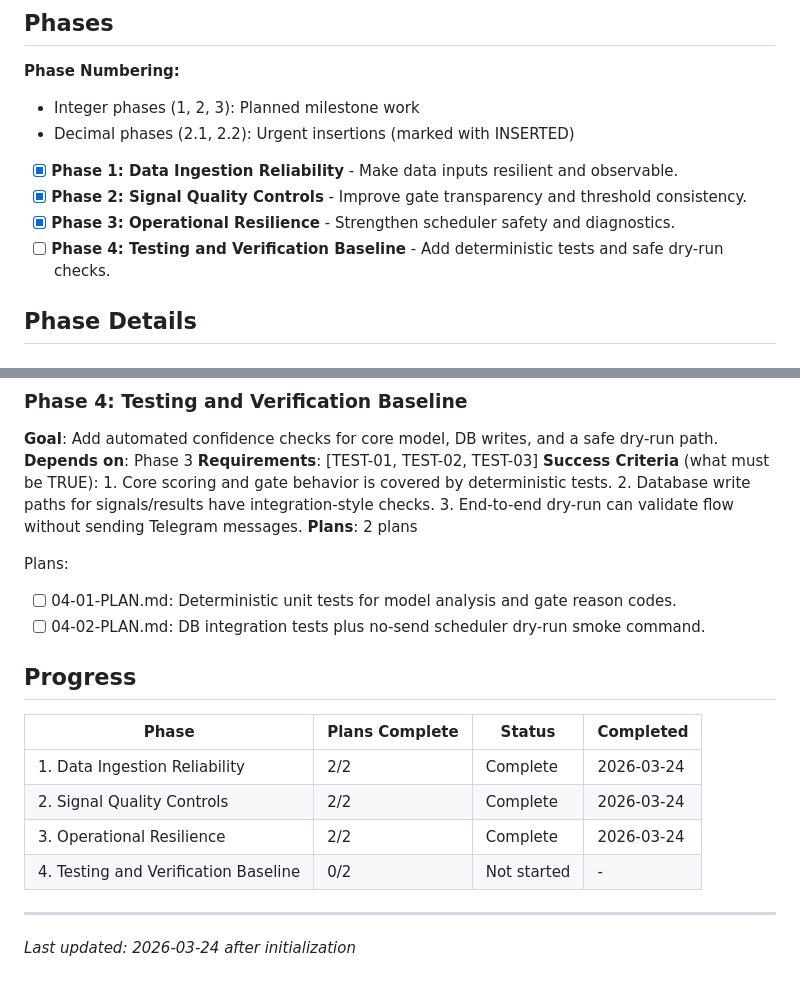
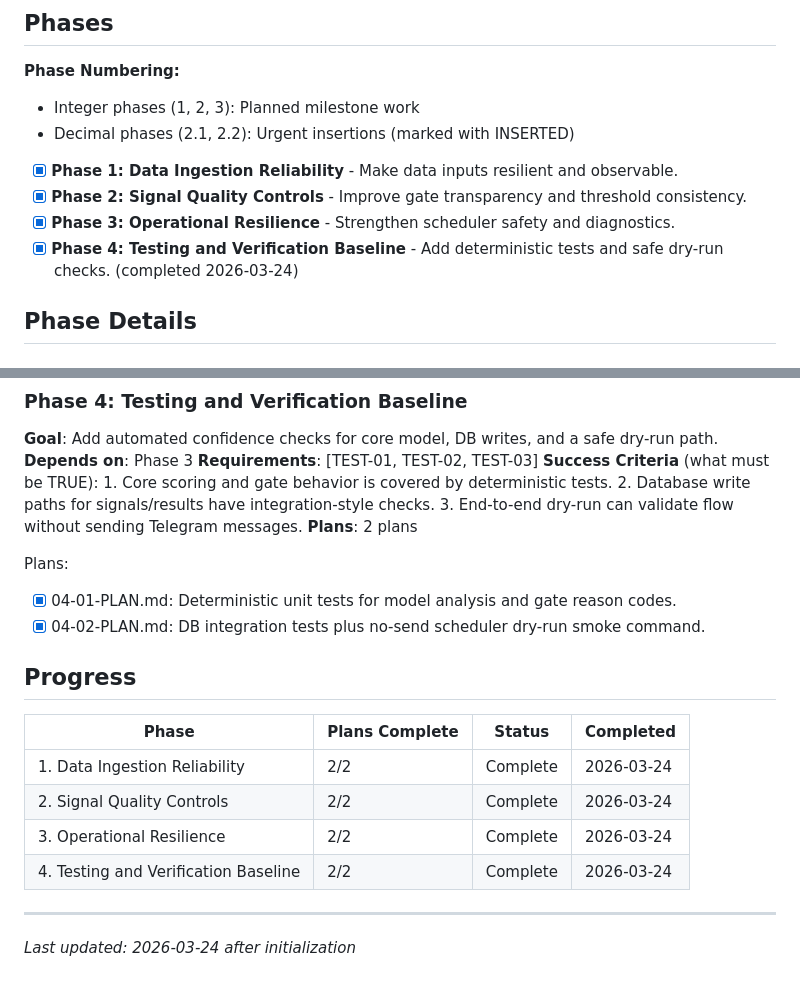
Before and after one commit to Leonardo4u/Honeypot, a Markdown page: .planning/ROADMAP.md, 2 parts joined by grey strips. GitHub-like rendering.

Commit message:
docs(04): complete phase execution summaries

```diff
--- a/.planning/ROADMAP.md
+++ b/.planning/ROADMAP.md
@@ -13,7 +13,8 @@ Harden the existing signal bot in four phases: first stabilize external data ing
 - [x] **Phase 1: Data Ingestion Reliability** - Make data inputs resilient and observable.
 - [x] **Phase 2: Signal Quality Controls** - Improve gate transparency and threshold consistency.
 - [x] **Phase 3: Operational Resilience** - Strengthen scheduler safety and diagnostics.
-- [ ] **Phase 4: Testing and Verification Baseline** - Add deterministic tests and safe dry-run checks.
+- [x] **Phase 4: Testing and Verification Baseline** - Add deterministic tests and safe dry-run checks.
+ (completed 2026-03-24)
 
 ## Phase Details
 
@@ -73,8 +74,8 @@ Plans:
 **Plans**: 2 plans
 
 Plans:
-- [ ] 04-01-PLAN.md: Deterministic unit tests for model analysis and gate reason codes.
-- [ ] 04-02-PLAN.md: DB integration tests plus no-send scheduler dry-run smoke command.
+- [x] 04-01-PLAN.md: Deterministic unit tests for model analysis and gate reason codes.
+- [x] 04-02-PLAN.md: DB integration tests plus no-send scheduler dry-run smoke command.
 
 ## Progress
 
@@ -83,7 +84,7 @@ Plans:
 | 1. Data Ingestion Reliability | 2/2 | Complete | 2026-03-24 |
 | 2. Signal Quality Controls | 2/2 | Complete | 2026-03-24 |
 | 3. Operational Resilience | 2/2 | Complete | 2026-03-24 |
-| 4. Testing and Verification Baseline | 0/2 | Not started | - |
+| 4. Testing and Verification Baseline | 2/2 | Complete   | 2026-03-24 |
 
 ---
 *Last updated: 2026-03-24 after initialization*
```
Also changed, not shown: 2 other files.
